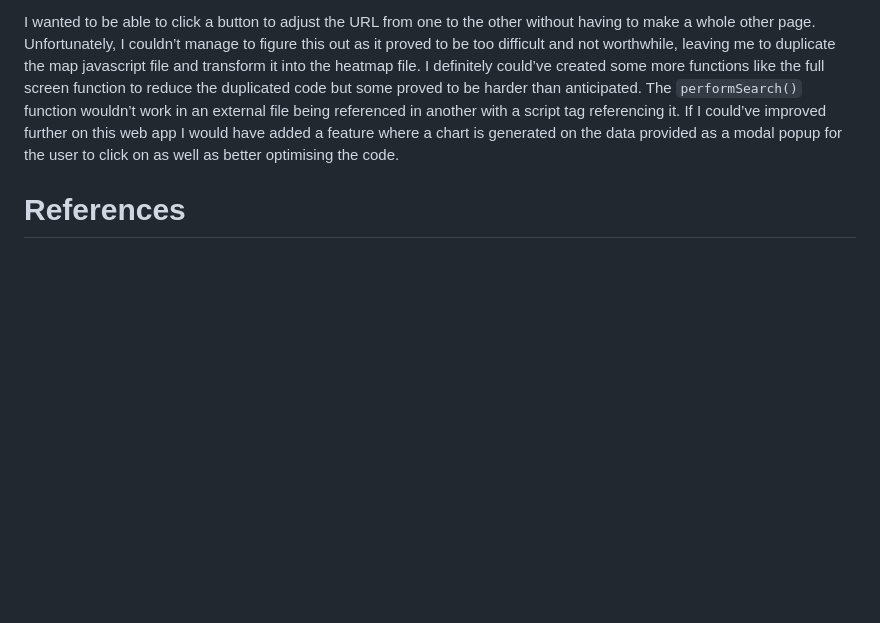
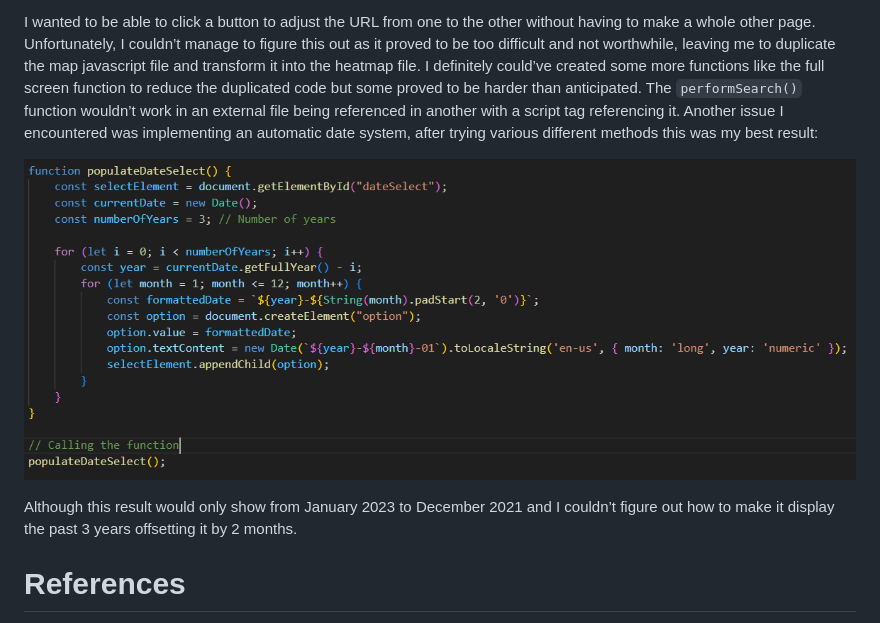
Before and after one commit to MitchsAU/UK-Crime-Data-Site, a Markdown page: readMe.md, the part around the change. GitHub-like rendering; pictures changed too: Images/date selector fail.PNG (added); blank space fills up the shorter version.

````diff
--- a/readMe.md
+++ b/readMe.md
@@ -21,7 +21,12 @@ https://data.police.uk/api/crimes-at-location?date=${selectedDate}&lat=${latitud
 
 I wanted to be able to click a button to adjust the URL from one to the other without having to make a whole other page. Unfortunately, I couldn’t manage to figure this out as it proved to be too difficult and not worthwhile, leaving me to duplicate the map javascript file and transform it into the heatmap file. I definitely could’ve created some more functions like the full screen function to reduce the duplicated code but some proved to be harder than anticipated. The
 ```performSearch()``` function
-wouldn’t work in an external file being referenced in another with a script tag referencing it. If I could’ve improved further on this web app I would have added a feature where a chart is generated on the data provided as a modal popup for the user to click on as well as better optimising the code.
+wouldn’t work in an external file being referenced in another with a script tag referencing it. Another issue I encountered was implementing an automatic date system, after trying various different methods this was my best result:
+
+![codesnippet](./Images/date%20selector%20fail.PNG)
+
+Although this result would only show from January 2023 to December 2021 and I couldn’t figure out how to make it display the past 3 years offsetting it by 2 months.
+
 
 # References
 [Stackoverflow](https://stackoverflow.com/) was partically used to help the integration of leaflet.
````
Also changed, not shown: 1 other file.
